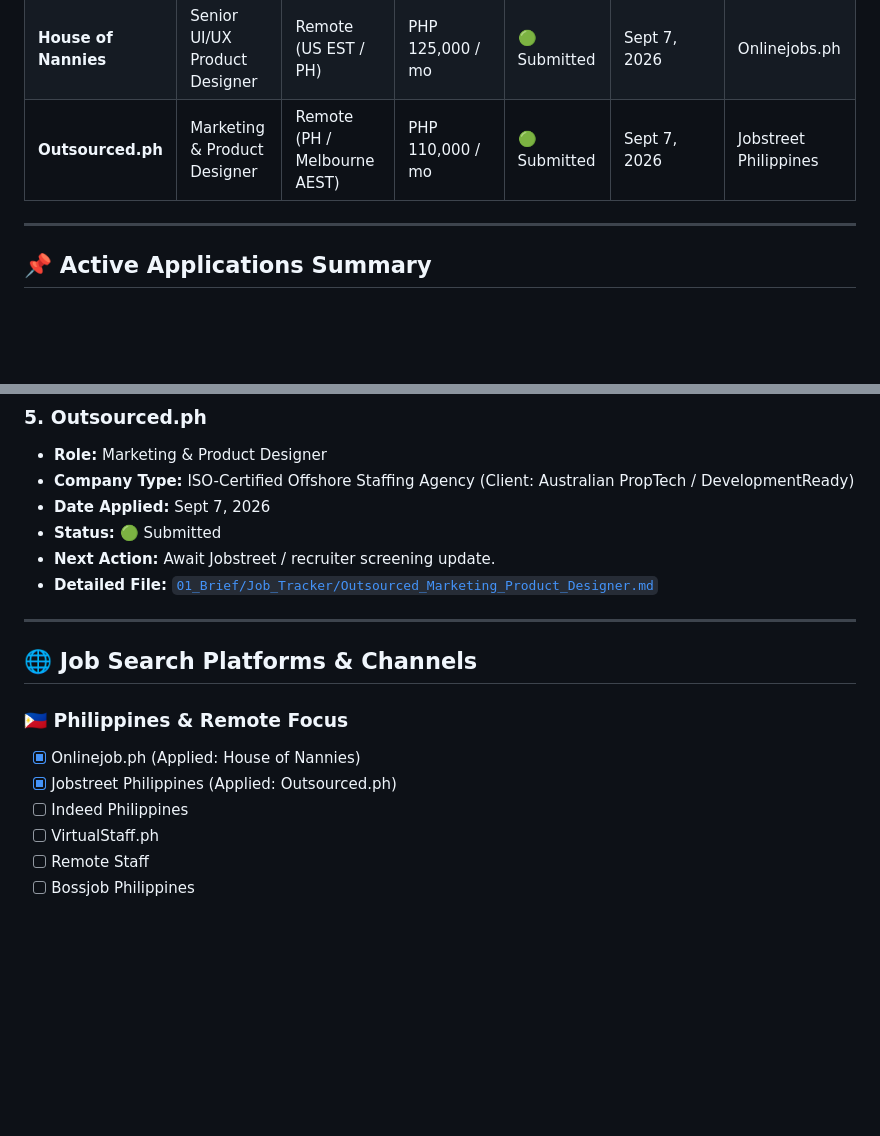
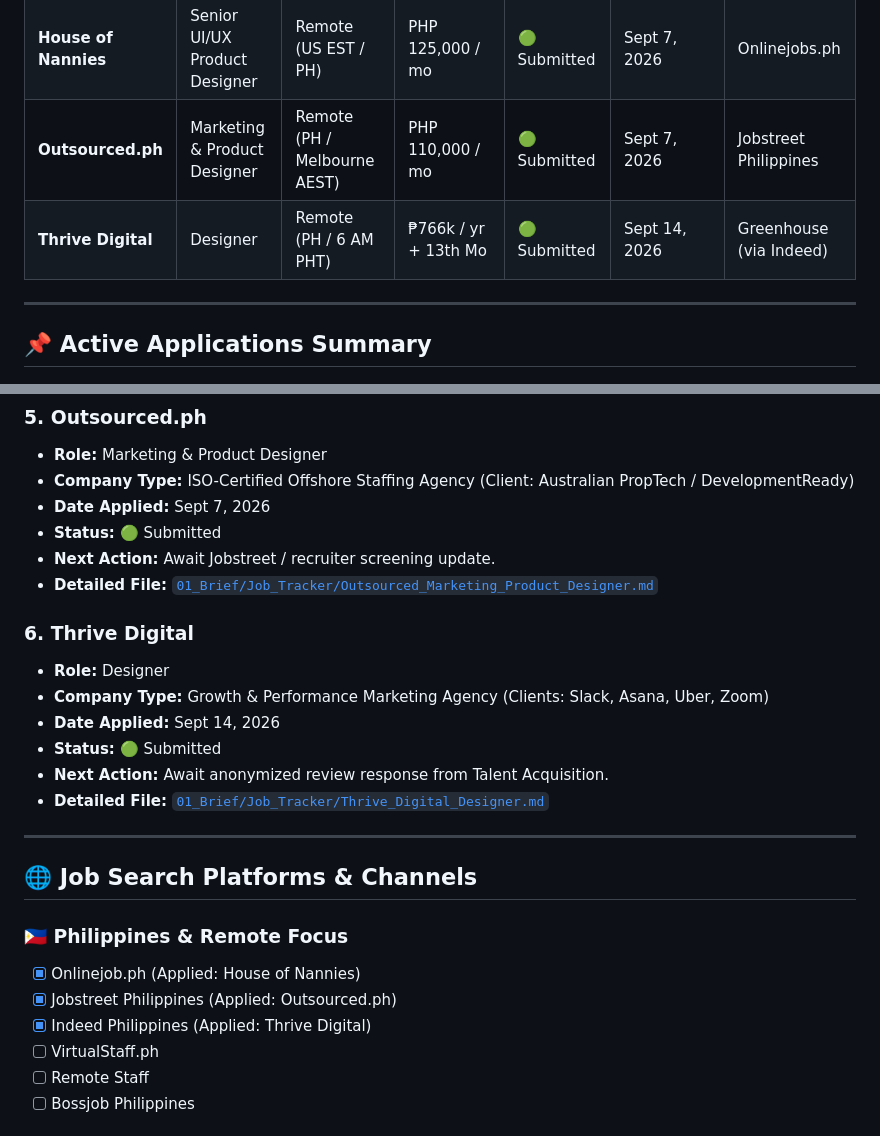
Before and after one commit to Mirikazi0/portfolio-2026, a Markdown page: JOB_APPLICATIONS_TRACKER.md, 2 parts joined by grey strips. Rendered like a GitHub page; blank space fills up the shorter version.

Commit message:
docs: add Thrive Digital application brief and update tracker

```diff
--- a/JOB_APPLICATIONS_TRACKER.md
+++ b/JOB_APPLICATIONS_TRACKER.md
@@ -7,6 +7,7 @@
 | **HireDigital** | Senior Creative Designer / Design Strategist | Remote (PH) | PHP 120k – 140k / mo | 🟢 Submitted | Sept 7, 2026 | LinkedIn Apply |
 | **House of Nannies** | Senior UI/UX Product Designer | Remote (US EST / PH) | PHP 125,000 / mo | 🟢 Submitted | Sept 7, 2026 | Onlinejobs.ph |
 | **Outsourced.ph** | Marketing & Product Designer | Remote (PH / Melbourne AEST) | PHP 110,000 / mo | 🟢 Submitted | Sept 7, 2026 | Jobstreet Philippines |
+| **Thrive Digital** | Designer | Remote (PH / 6 AM PHT) | ₱766k / yr + 13th Mo | 🟢 Submitted | Sept 14, 2026 | Greenhouse (via Indeed) |
 
 ---
 
@@ -53,6 +54,14 @@
 * **Next Action:** Await Jobstreet / recruiter screening update.
 * **Detailed File:** [`01_Brief/Job_Tracker/Outsourced_Marketing_Product_Designer.md`](01_Brief/Job_Tracker/Outsourced_Marketing_Product_Designer.md)
 
+### 6. **Thrive Digital**
+* **Role:** Designer
+* **Company Type:** Growth & Performance Marketing Agency (Clients: Slack, Asana, Uber, Zoom)
+* **Date Applied:** Sept 14, 2026
+* **Status:** 🟢 Submitted
+* **Next Action:** Await anonymized review response from Talent Acquisition.
+* **Detailed File:** [`01_Brief/Job_Tracker/Thrive_Digital_Designer.md`](01_Brief/Job_Tracker/Thrive_Digital_Designer.md)
+
 ---
 
 ## 🌐 Job Search Platforms & Channels
@@ -60,7 +69,7 @@
 ### 🇵🇭 Philippines & Remote Focus
 - [x] Onlinejob.ph (Applied: House of Nannies)
 - [x] Jobstreet Philippines (Applied: Outsourced.ph)
-- [ ] Indeed Philippines
+- [x] Indeed Philippines (Applied: Thrive Digital)
 - [ ] VirtualStaff.ph
 - [ ] Remote Staff
 - [ ] Bossjob Philippines
```
Also changed, not shown: 01_Brief/Job_Tracker/Thrive_Digital_Designer.md (added, +31 -0 lines).
